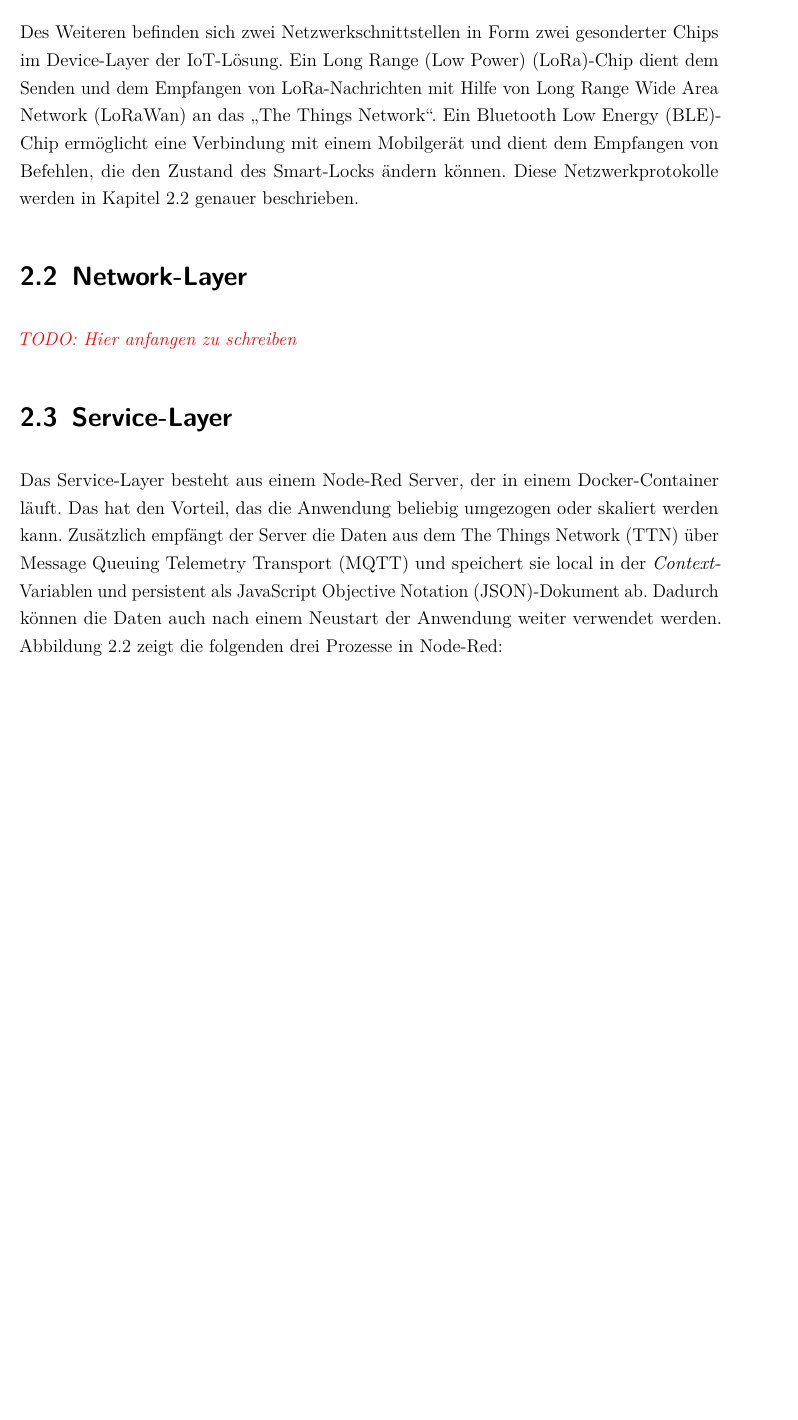
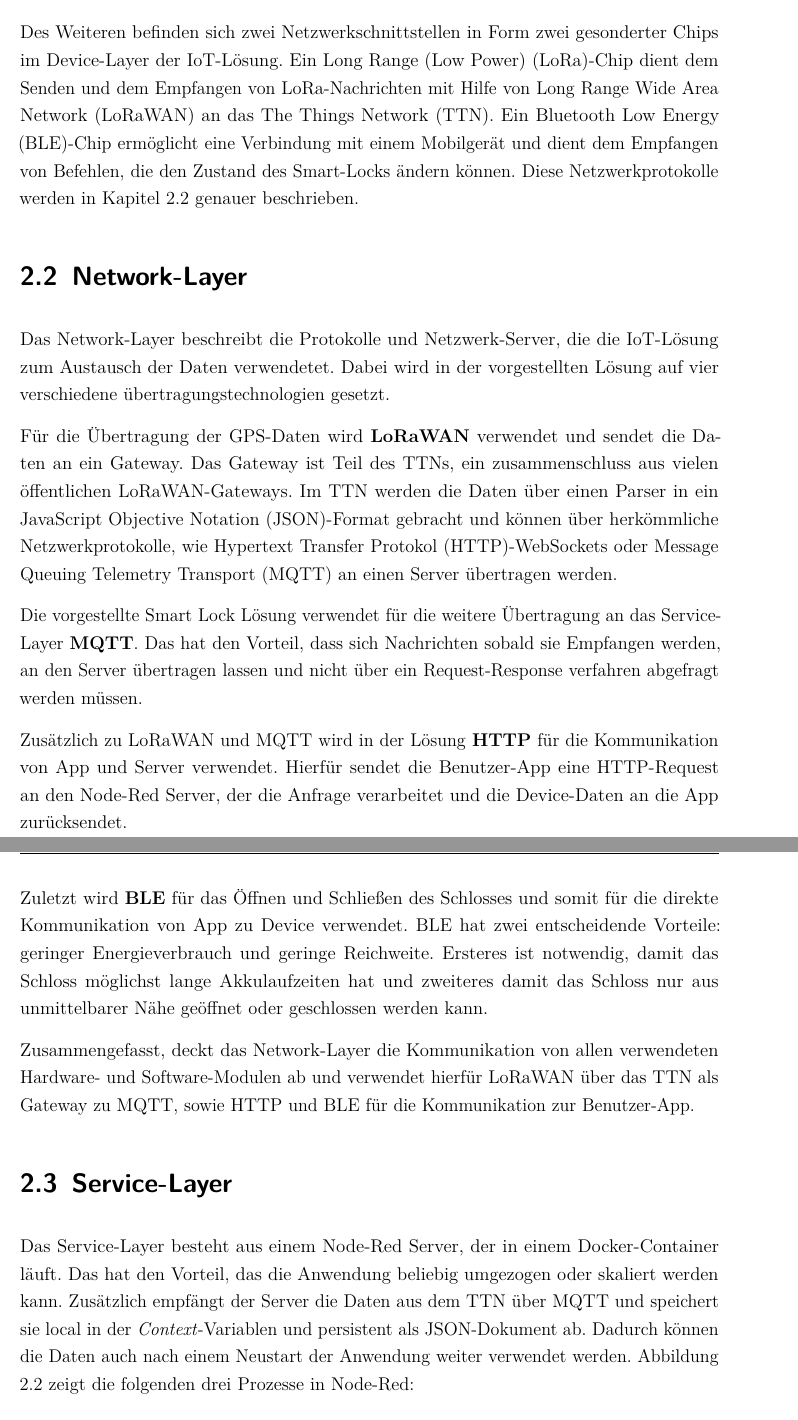
Before and after one commit to iot-smart-lock/docs, a LaTeX document (dokumentation.tex, which reads content/iot-stack/device-layer.tex, content/iot-stack/network-layer.tex): part of page 8 of 10 before the commit and two parts of pages 8 and 9 of 11 after it, the two joined at a grey line, cut so that both start at the same text, the shorter picture padded with empty space. Compiled offline with pdfLaTeX.

Commit message:
ADD: Network-Layer

```diff
--- a/content/iot-stack/device-layer.tex
+++ b/content/iot-stack/device-layer.tex
@@ -7,5 +7,5 @@ Zu den Sensoren gehört ein \ac{GPS}-Chip, der \ac{GPS}-Daten empfängt, um den
 oder offen, darstellt, gehört zur Gruppe der Aktoren.
 
 Des Weiteren befinden sich zwei Netzwerkschnittstellen in Form zwei gesonderter Chips im Device-Layer der \ac{IoT}-Lösung. Ein \ac{LoRa}-Chip dient dem Senden und dem Empfangen von
-\ac{LoRa}-Nachrichten mit Hilfe von \ac{LoRaWan} an das \glqq The Things Network\grqq. Ein \ac{BLE}-Chip ermöglicht eine Verbindung mit einem Mobilgerät und dient dem Empfangen von Befehlen,
+\ac{LoRa}-Nachrichten mit Hilfe von \ac{LoRaWAN} an das \ac{TTN}. Ein \ac{BLE}-Chip ermöglicht eine Verbindung mit einem Mobilgerät und dient dem Empfangen von Befehlen,
 die den Zustand des Smart-Locks ändern können. Diese Netzwerkprotokolle werden in Kapitel \ref{network} genauer beschrieben.
--- a/content/iot-stack/network-layer.tex
+++ b/content/iot-stack/network-layer.tex
@@ -1,5 +1,14 @@
 %!TEX root = ../../dokumentation.tex
 
-\section{Network-Layer}
-\label{network}
-\todo{Hier anfangen zu schreiben}
+\section{Network-Layer} \label{network}
+Das Network-Layer beschreibt die Protokolle und Netzwerk-Server, die die \ac{IoT}-Lösung zum Austausch der Daten verwendetet. Dabei wird in der vorgestellten Lösung auf vier verschiedene übertragungstechnologien gesetzt.
+
+Für die Übertragung der \ac{GPS}-Daten wird \textbf{\ac{LoRaWAN}} verwendet und sendet die Daten an ein Gateway. Das Gateway ist Teil des \ac{TTN}s, ein zusammenschluss aus vielen öffentlichen \ac{LoRaWAN}-Gateways. Im \ac{TTN} werden die Daten über einen Parser in ein \ac{JSON}-Format gebracht und können über herkömmliche Netzwerkprotokolle, wie \ac{HTTP}-WebSockets oder \ac{MQTT} an einen Server übertragen werden.
+
+Die vorgestellte Smart Lock Lösung verwendet für die weitere Übertragung an das Service-Layer \textbf{\ac{MQTT}}. Das hat den Vorteil, dass sich Nachrichten sobald sie Empfangen werden, an den Server übertragen lassen und nicht über ein Request-Response verfahren abgefragt werden müssen.
+
+Zusätzlich zu \ac{LoRaWAN} und \ac{MQTT} wird in der Lösung \textbf{\ac{HTTP}} für die Kommunikation von App und Server verwendet. Hierfür sendet die Benutzer-App eine \ac{HTTP}-Request an den Node-Red Server, der die Anfrage verarbeitet und die Device-Daten an die App zurücksendet.
+
+Zuletzt wird \textbf{\ac{BLE}} für das Öffnen und Schließen des Schlosses und somit für die direkte Kommunikation von App zu Device verwendet. \ac{BLE} hat zwei entscheidende Vorteile: geringer Energieverbrauch und geringe Reichweite. Ersteres ist notwendig, damit das Schloss möglichst lange Akkulaufzeiten hat und zweiteres damit das Schloss nur aus unmittelbarer Nähe geöffnet oder geschlossen werden kann.
+
+Zusammengefasst, deckt das Network-Layer die Kommunikation von allen verwendeten Hardware- und Software-Modulen ab und verwendet hierfür \ac{LoRaWAN} über das \ac{TTN} als Gateway zu \ac{MQTT}, sowie \ac{HTTP} und \ac{BLE} für die Kommunikation zur Benutzer-App.
```
Also changed, not shown: ads/sortedAcronyms.tex (+1 -1 lines), dokumentation.pdf.
